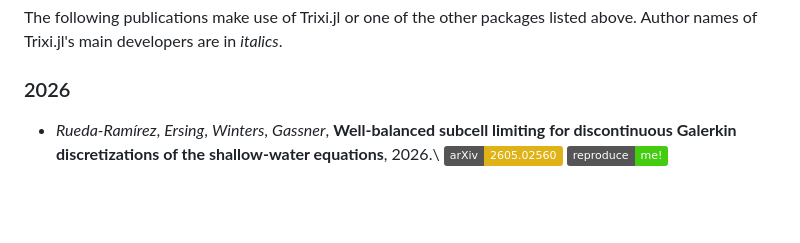
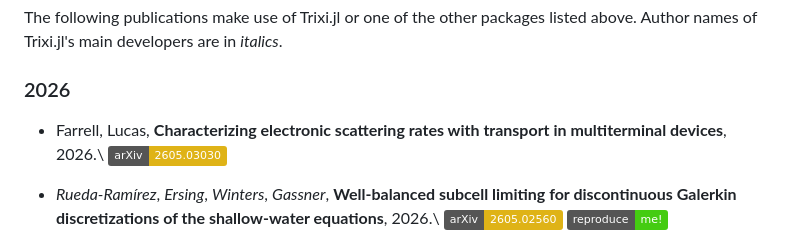
Before and after one commit to trixi-framework/trixi-framework.github.io, a Markdown page: index.md, the part around the change. Rendered like a GitHub page; badges without logos; blank space fills up the shorter version.

Commit message:
Add Farrell Lucas paper (#129)

```diff
--- a/index.md
+++ b/index.md
@@ -124,6 +124,10 @@ The following publications make use of Trixi.jl or one of the other packages
 listed above. Author names of Trixi.jl's main developers are in *italics*.
 
 ### 2026
+
+* Farrell, Lucas,
+  **Characterizing electronic scattering rates with transport in multiterminal devices**, 2026.\\
+  [![arXiv:2605.03030](https://img.shields.io/badge/arXiv-2605.03030-yellow)](https://arxiv.org/abs/2605.03030)
 
 * *Rueda-Ramírez*, *Ersing*, *Winters*, *Gassner*,
   **Well-balanced subcell limiting for discontinuous Galerkin discretizations of the shallow-water equations**, 2026.\\
```
